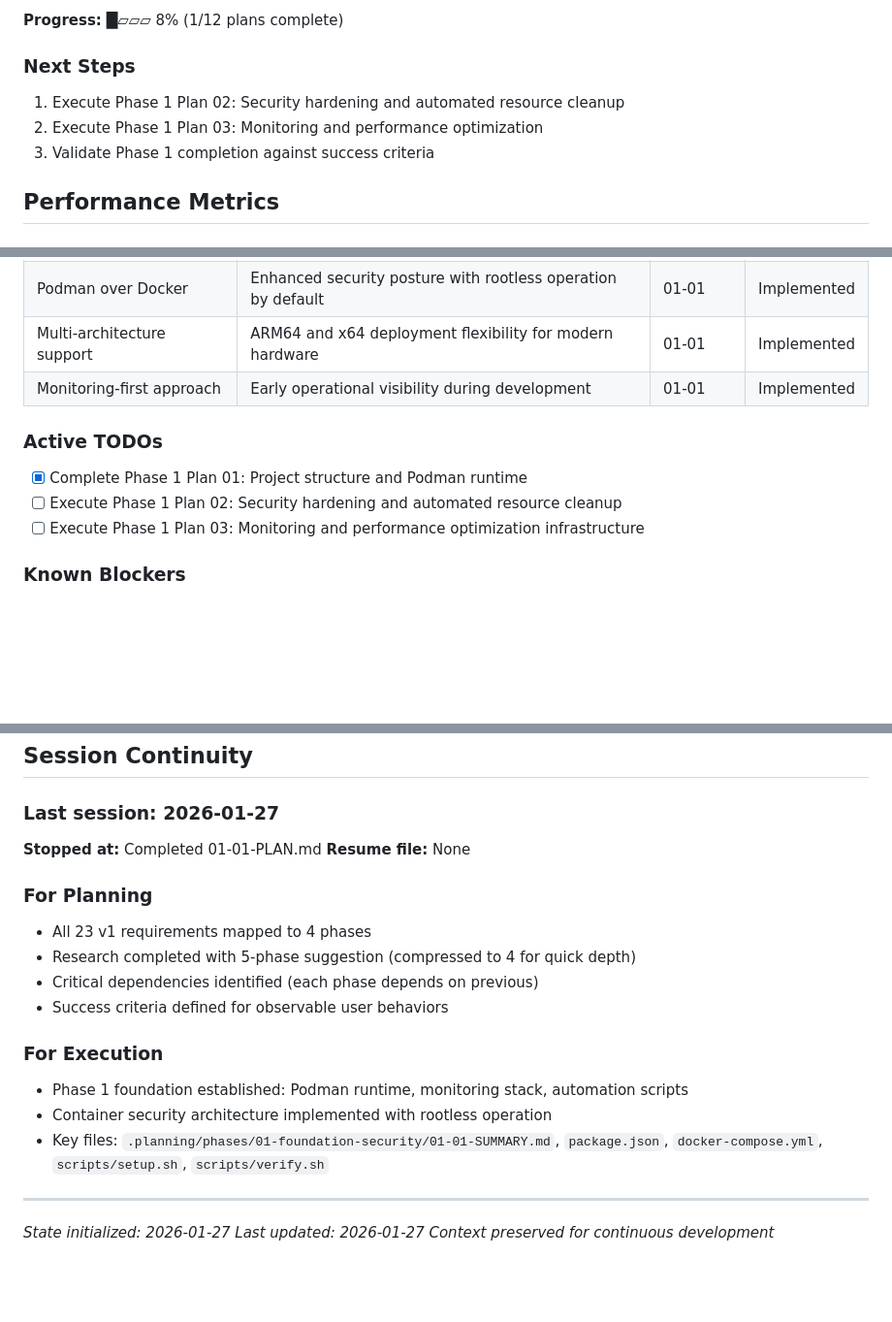
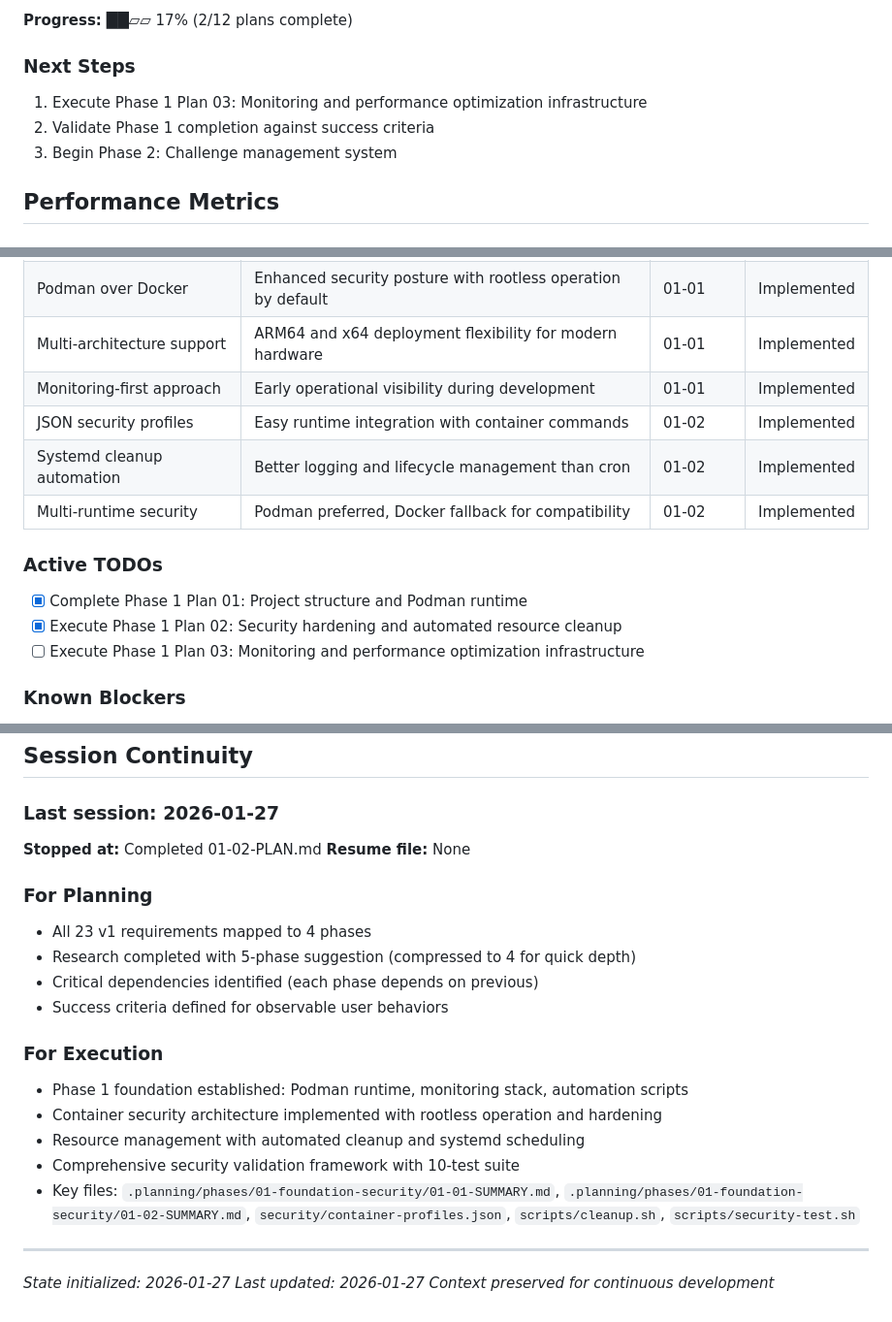
Before and after one commit to markmysler/dvc, a Markdown page: .planning/STATE.md, 3 parts joined by grey strips. Shown at 97% size. Rendered like a GitHub page; blank space fills up the shorter version.

Commit message:
docs(01-02): complete security hardening and resource management plan
Tasks completed: 3/3
- Security hardening configuration with minimal capabilities
- Automated resource cleanup system with systemd scheduling
- Security validation framework with comprehensive test suite

SUMMARY: .planning/phases/01-foundation-security/01-02-SUMMARY.md

```diff
--- a/.planning/STATE.md
+++ b/.planning/STATE.md
@@ -19,10 +19,10 @@
 
-**Progress:** █▱▱▱ 8% (1/12 plans complete)
+**Progress:** ██▱▱ 17% (2/12 plans complete)
 
 ### Next Steps
-1. Execute Phase 1 Plan 02: Security hardening and automated resource cleanup
-2. Execute Phase 1 Plan 03: Monitoring and performance optimization
-3. Validate Phase 1 completion against success criteria
+1. Execute Phase 1 Plan 03: Monitoring and performance optimization infrastructure
+2. Validate Phase 1 completion against success criteria
+3. Begin Phase 2: Challenge management system
 
 ## Performance Metrics
 
@@ -53,10 +53,13 @@
 | Podman over Docker | Enhanced security posture with rootless operation by default | 01-01 | Implemented |
 | Multi-architecture support | ARM64 and x64 deployment flexibility for modern hardware | 01-01 | Implemented |
 | Monitoring-first approach | Early operational visibility during development | 01-01 | Implemented |
+| JSON security profiles | Easy runtime integration with container commands | 01-02 | Implemented |
+| Systemd cleanup automation | Better logging and lifecycle management than cron | 01-02 | Implemented |
+| Multi-runtime security | Podman preferred, Docker fallback for compatibility | 01-02 | Implemented |
 
 ### Active TODOs
 - [x] Complete Phase 1 Plan 01: Project structure and Podman runtime
-- [ ] Execute Phase 1 Plan 02: Security hardening and automated resource cleanup
+- [x] Execute Phase 1 Plan 02: Security hardening and automated resource cleanup
 - [ ] Execute Phase 1 Plan 03: Monitoring and performance optimization infrastructure
 
 ### Known Blockers
@@ -71,7 +74,7 @@ None currently identified.
 ## Session Continuity
 
 ### Last session: 2026-01-27
-**Stopped at:** Completed 01-01-PLAN.md
+**Stopped at:** Completed 01-02-PLAN.md
 **Resume file:** None
 
 ### For Planning
@@ -82,8 +85,10 @@ None currently identified.
 
 ### For Execution
 - Phase 1 foundation established: Podman runtime, monitoring stack, automation scripts
-- Container security architecture implemented with rootless operation
-- Key files: `.planning/phases/01-foundation-security/01-01-SUMMARY.md`, `package.json`, `docker-compose.yml`, `scripts/setup.sh`, `scripts/verify.sh`
+- Container security architecture implemented with rootless operation and hardening
+- Resource management with automated cleanup and systemd scheduling
+- Comprehensive security validation framework with 10-test suite
+- Key files: `.planning/phases/01-foundation-security/01-01-SUMMARY.md`, `.planning/phases/01-foundation-security/01-02-SUMMARY.md`, `security/container-profiles.json`, `scripts/cleanup.sh`, `scripts/security-test.sh`
 
 ---
 *State initialized: 2026-01-27*
```
Also changed, not shown: other parts of .planning/STATE.md (+2 -2 lines), 1 other file.
